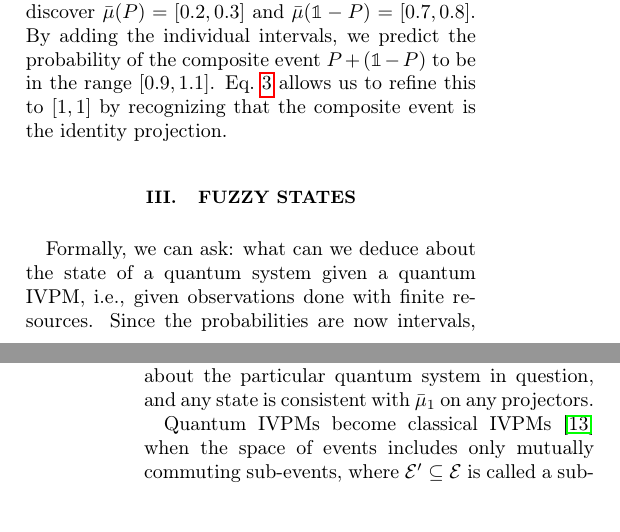
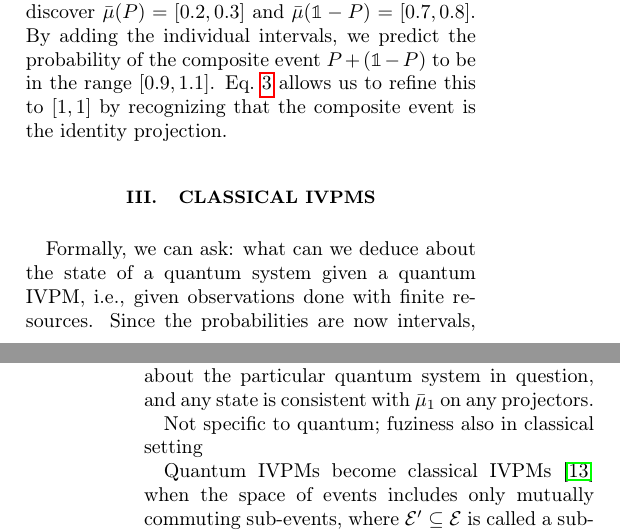
Before and after one commit to yuttai/Contextuality-and-Nonlocality-in-Discrete-Quantum-Theory, a LaTeX paper (prop_letter.tex): two parts of the columns of pages 2 and 3 of 6, joined at a grey line, cut so that both start at the same text. Compiled offline with pdfLaTeX.

Commit message:
restructure a bit

```diff
--- a/prop_letter.tex
+++ b/prop_letter.tex
@@ -378,7 +378,7 @@ event is the identity projection.
 % \]
 
 %%%%%%%%%%%%%%%%%%%%%%%%%%%%%%%%%%%%%%%%%%%%%%%%%%%%%%%%%%%%%%%%%%%%%%%%%%%%%
-\section{Fuzzy States}
+\section{Classical IVPMs}
 
 Formally, we can ask: what can we deduce about the state of a quantum
 system given a quantum IVPM, i.e., given observations done with finite
@@ -405,6 +405,8 @@ it provides no information. Then,
 is a quantum IVPM. This measure represents the beliefs of an experimenter
 with no prior knowledge about the particular quantum system in question,
 and any state is consistent with $\bar{\mu}_{1}$ on any projectors.
+
+Not specific to quantum; fuziness also in classical setting
 
 Quantum IVPMs become classical IVPMs \cite{JamisonLodwick2004} when
 the space of events includes only mutually commuting sub-events, where
```
Also changed, not shown: prop_letter.tex (5 more changed lines).
